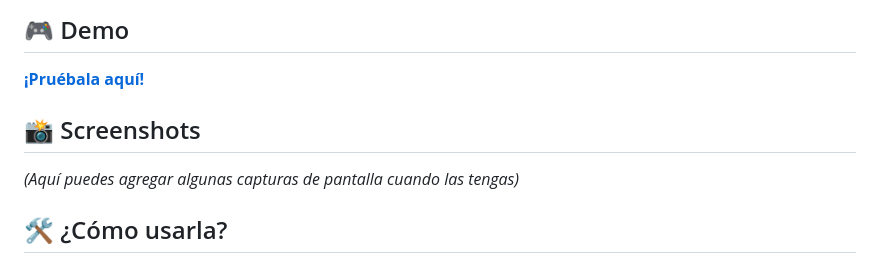
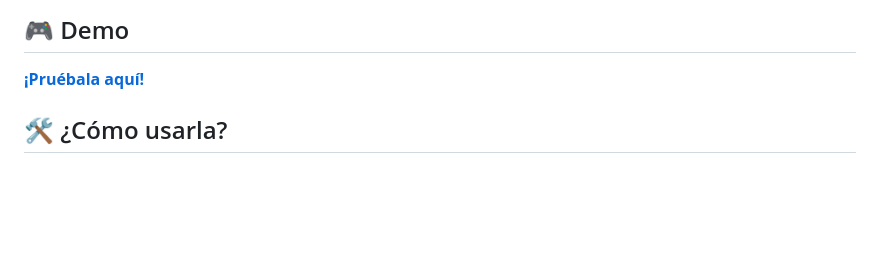
Before and after one commit to ImGaburel/G-J-Calc, a Markdown page: README.md, the part around the change. Drawn GitHub-style; blank space fills up the shorter version.

Commit message:
Actualizacion al README.md

```diff
--- a/README.md
+++ b/README.md
@@ -23,10 +23,6 @@ Te permite resolver sistemas de ecuaciones de 2x2 hasta 6x6 con diferentes méto
 ## 🎮 Demo
 
 **[¡Pruébala aquí!](https://imgaburel.github.io/g-j-calc/)**
-
-## 📸 Screenshots
-
-*(Aquí puedes agregar algunas capturas de pantalla cuando las tengas)*
 
 ## 🛠️ ¿Cómo usarla?
 
```
